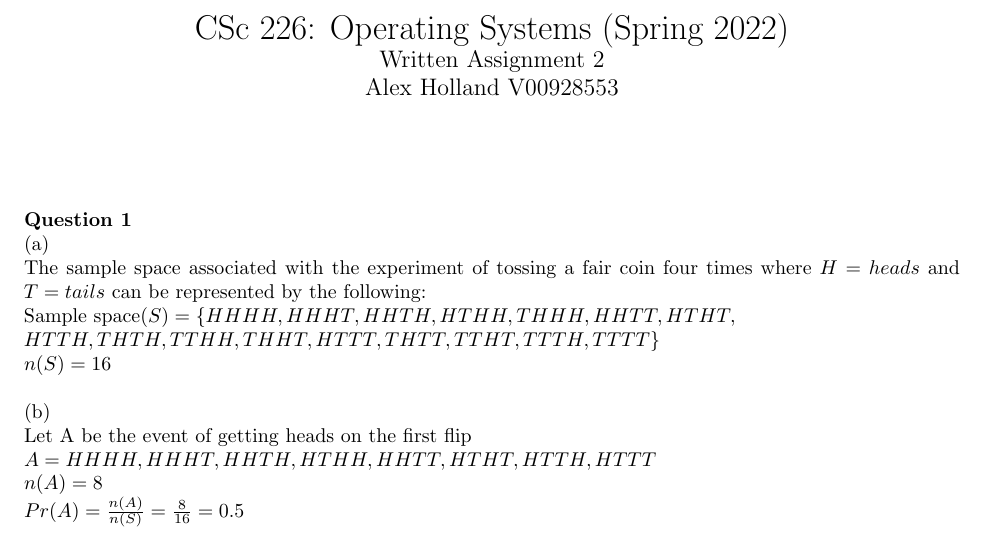
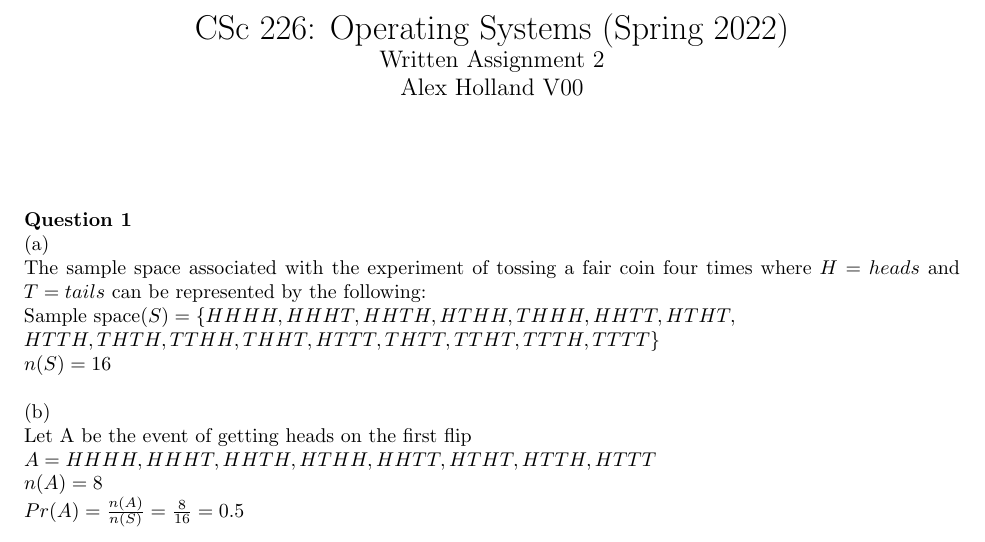
Before and after one commit to alexwholland/CSC-226, a LaTeX problem sheet (Assignment 2/main.tex): part of page 1 of 7, cut so that both start at the same text. Compiled offline with pdfLaTeX.

Commit message:
Update main.tex

```diff
--- a/Assignment 2/main.tex
+++ b/Assignment 2/main.tex
@@ -6,7 +6,7 @@
 \title{%
    CSc 226: Operating Systems (Spring 2022) \\
    \large Written Assignment 2\\
-    Alex Holland V00928553}
+    Alex Holland V00}
 
 \date{}
 
```
